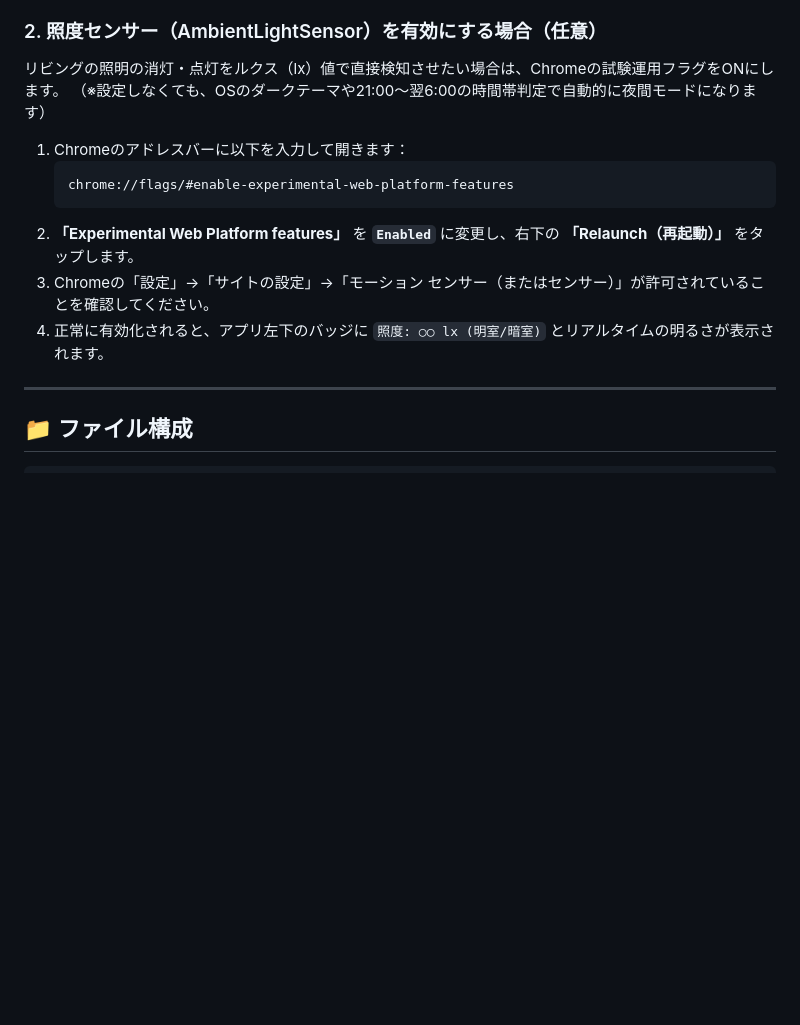
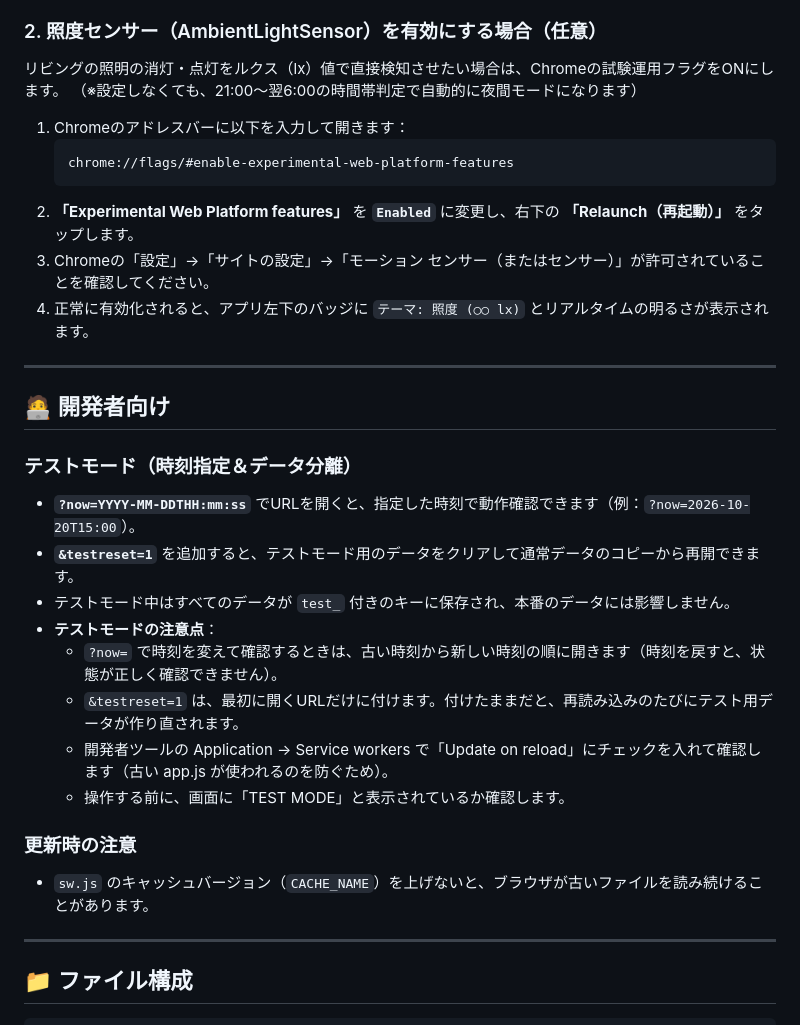
Before and after one commit to sakupan-syuzo/HomeTaskPWA, a Markdown page: README.md, the part around one of its changes. GitHub-like rendering; blank space fills up the shorter version.

````diff
--- a/README.md
+++ b/README.md
@@ -87,7 +104,7 @@
 
 ### 2. 照度センサー（AmbientLightSensor）を有効にする場合（任意）
 リビングの照明の消灯・点灯をルクス（lx）値で直接検知させたい場合は、Chromeの試験運用フラグをONにします。
-（※設定しなくても、OSのダークテーマや21:00〜翌6:00の時間帯判定で自動的に夜間モードになります）
+（※設定しなくても、21:00〜翌6:00の時間帯判定で自動的に夜間モードになります）
 
 1. Chromeのアドレスバーに以下を入力して開きます：
    ```text
@@ -95,7 +112,24 @@
    ```
 2. **「Experimental Web Platform features」** を **`Enabled`** に変更し、右下の **「Relaunch（再起動）」** をタップします。
 3. Chromeの「設定」→「サイトの設定」→「モーション センサー（またはセンサー）」が許可されていることを確認してください。
-4. 正常に有効化されると、アプリ左下のバッジに `照度: ○○ lx (明室/暗室)` とリアルタイムの明るさが表示されます。
+4. 正常に有効化されると、アプリ左下のバッジに `テーマ: 照度 (○○ lx)` とリアルタイムの明るさが表示されます。
+
+---
+
+## 🧑‍💻 開発者向け
+
+### テストモード（時刻指定＆データ分離）
+- **`?now=YYYY-MM-DDTHH:mm:ss`** でURLを開くと、指定した時刻で動作確認できます（例：`?now=2026-10-20T15:00`）。
+- **`&testreset=1`** を追加すると、テストモード用のデータをクリアして通常データのコピーから再開できます。
+- テストモード中はすべてのデータが `test_` 付きのキーに保存され、本番のデータには影響しません。
+- **テストモードの注意点**：
+  - `?now=` で時刻を変えて確認するときは、古い時刻から新しい時刻の順に開きます（時刻を戻すと、状態が正しく確認できません）。
+  - `&testreset=1` は、最初に開くURLだけに付けます。付けたままだと、再読み込みのたびにテスト用データが作り直されます。
+  - 開発者ツールの Application → Service workers で「Update on reload」にチェックを入れて確認します（古い app.js が使われるのを防ぐため）。
+  - 操作する前に、画面に「TEST MODE」と表示されているか確認します。
+
+### 更新時の注意
+- `sw.js` のキャッシュバージョン（`CACHE_NAME`）を上げないと、ブラウザが古いファイルを読み続けることがあります。
 
 ---
 
````
Also changed, not shown: other parts of README.md (+42 -25 lines).
